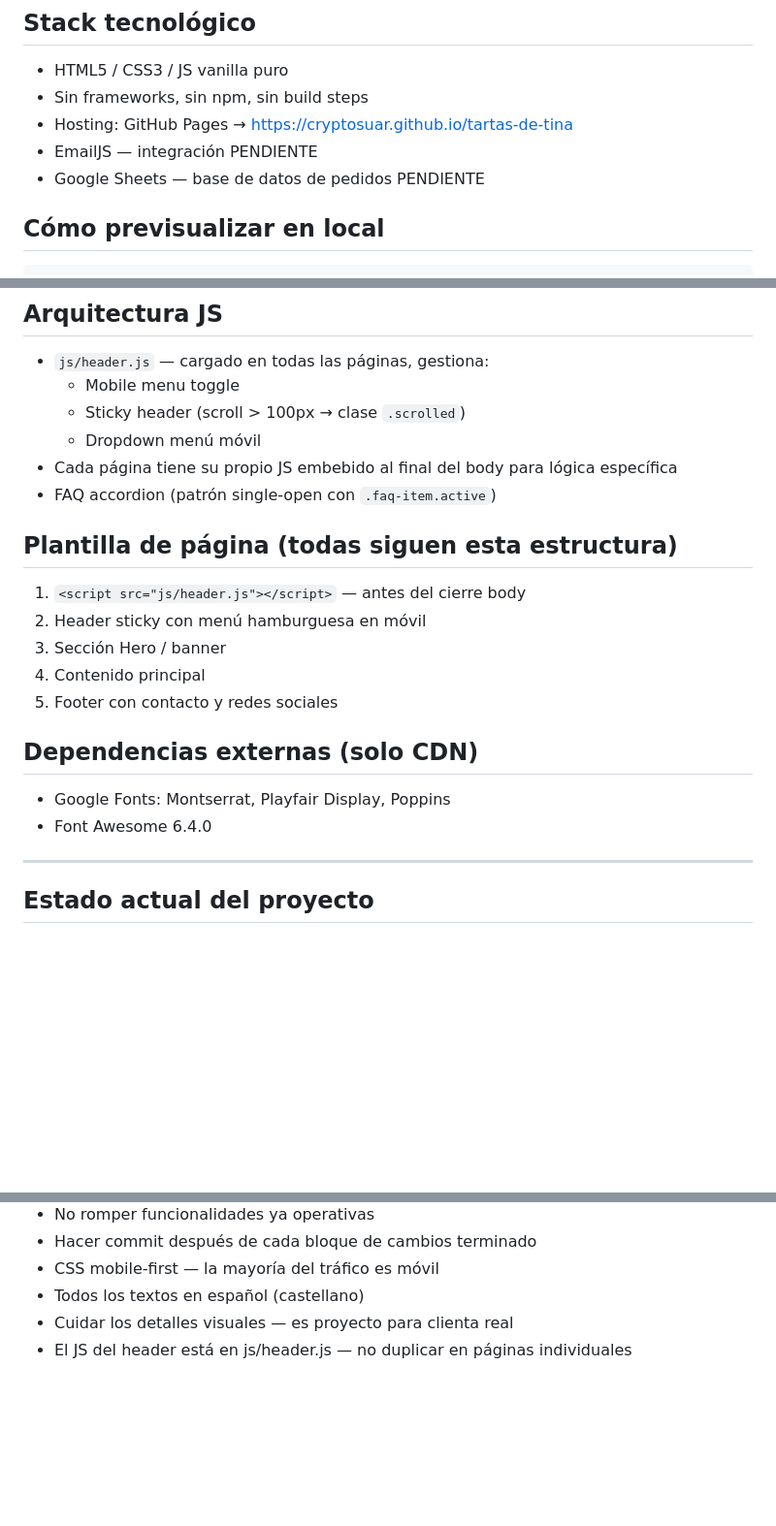
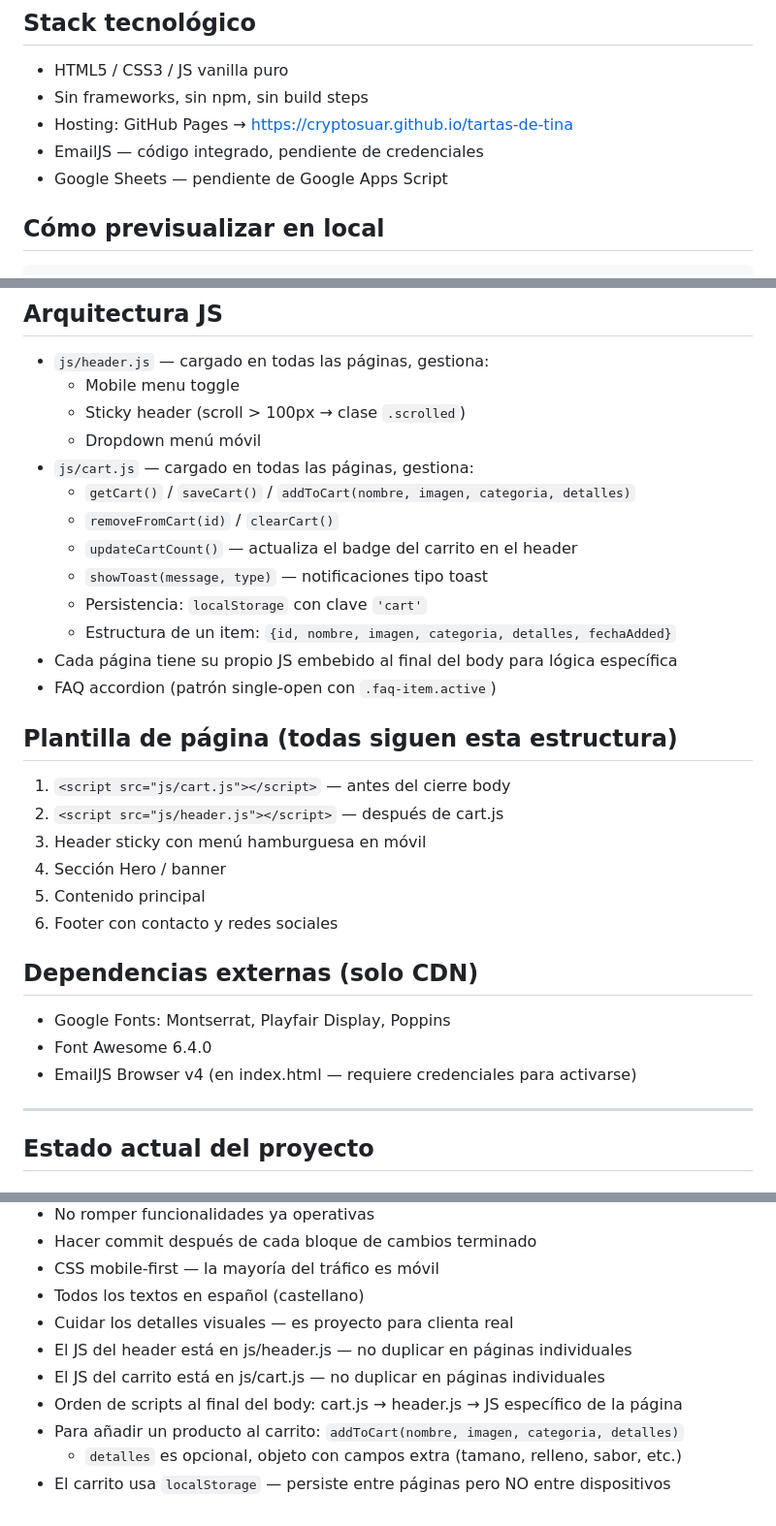
Before and after one commit to CryptoSuar/tartas-de-tina, a Markdown page: CLAUDE.md, 3 parts joined by grey strips. Shown at 97% size. Rendered like a GitHub page; blank space fills up the shorter version.

````diff
--- a/CLAUDE.md
+++ b/CLAUDE.md
@@ -11,8 +11,8 @@ Proyecto portfolio principal de IK Digital Services.
 - HTML5 / CSS3 / JS vanilla puro
 - Sin frameworks, sin npm, sin build steps
 - Hosting: GitHub Pages → https://cryptosuar.github.io/tartas-de-tina
-- EmailJS — integración PENDIENTE
-- Google Sheets — base de datos de pedidos PENDIENTE
+- EmailJS — código integrado, pendiente de credenciales
+- Google Sheets — pendiente de Google Apps Script
 
 ## Cómo previsualizar en local
 ```bash
@@ -61,19 +62,28 @@ Las clases de componentes son compartidas entre todas las páginas via `style.cs
   - Mobile menu toggle
   - Sticky header (scroll > 100px → clase `.scrolled`)
   - Dropdown menú móvil
+- `js/cart.js` — cargado en todas las páginas, gestiona:
+  - `getCart()` / `saveCart()` / `addToCart(nombre, imagen, categoria, detalles)`
+  - `removeFromCart(id)` / `clearCart()`
+  - `updateCartCount()` — actualiza el badge del carrito en el header
+  - `showToast(message, type)` — notificaciones tipo toast
+  - Persistencia: `localStorage` con clave `'cart'`
+  - Estructura de un item: `{id, nombre, imagen, categoria, detalles, fechaAdded}`
 - Cada página tiene su propio JS embebido al final del body para lógica específica
 - FAQ accordion (patrón single-open con `.faq-item.active`)
 
 ## Plantilla de página (todas siguen esta estructura)
-1. `<script src="js/header.js"></script>` — antes del cierre body
-2. Header sticky con menú hamburguesa en móvil
-3. Sección Hero / banner
-4. Contenido principal
-5. Footer con contacto y redes sociales
+1. `<script src="js/cart.js"></script>` — antes del cierre body
+2. `<script src="js/header.js"></script>` — después de cart.js
+3. Header sticky con menú hamburguesa en móvil
+4. Sección Hero / banner
+5. Contenido principal
+6. Footer con contacto y redes sociales
 
 ## Dependencias externas (solo CDN)
 - Google Fonts: Montserrat, Playfair Display, Poppins
 - Font Awesome 6.4.0
+- EmailJS Browser v4 (en index.html — requiere credenciales para activarse)
 
 ---
 
@@ -149,3 +172,8 @@ Las clases de componentes son compartidas entre todas las páginas via `style.cs
 - Todos los textos en español (castellano)
 - Cuidar los detalles visuales — es proyecto para clienta real
 - El JS del header está en js/header.js — no duplicar en páginas individuales
+- El JS del carrito está en js/cart.js — no duplicar en páginas individuales
+- Orden de scripts al final del body: cart.js → header.js → JS específico de la página
+- Para añadir un producto al carrito: `addToCart(nombre, imagen, categoria, detalles)`
+  - `detalles` es opcional, objeto con campos extra (tamano, relleno, sabor, etc.)
+- El carrito usa `localStorage` — persiste entre páginas pero NO entre dispositivos
````
Also changed, not shown: other parts of CLAUDE.md (+33 -19 lines).
